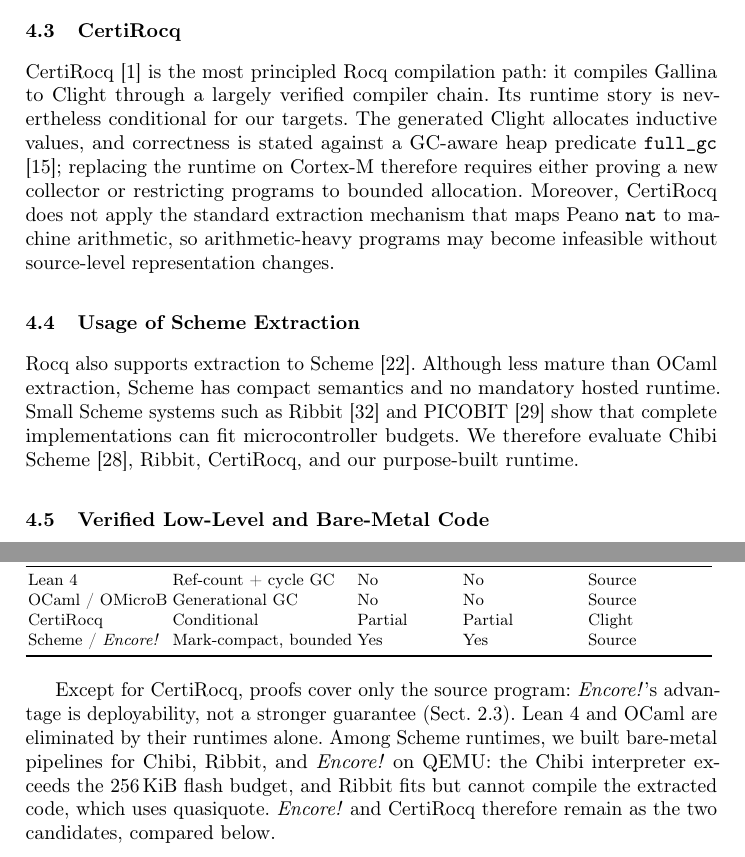
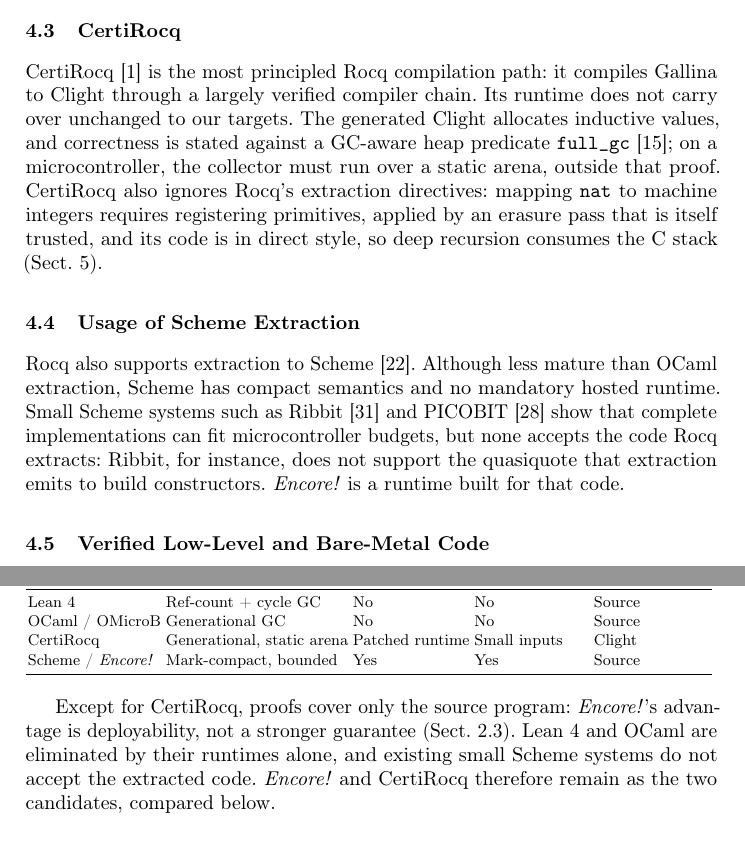
Before and after one commit to vbergeron/encore, a LaTeX paper (paper/rocq-to-metal.tex): two parts of pages 10 and 11 of 17, joined at a grey line, cut so that both start at the same text. Compiled offline with pdfLaTeX.

Commit message:
paper: remove the last results of the old evaluation
- Related Work: CertiRocq is no longer described as unable to map nat
  to machine integers or to run with a collector; state what the new
  setup trusts instead (static-arena GC outside the proof, unsafe
  erasure, direct style).
- Table 3: CertiRocq row reflects the benchmarked configuration.
- Drop the Chibi and Ribbit prototype results, which the benchmark
  repository does not cover, and their tool versions.
- Portability: heap figure consistent with the new results.

Co-Authored-By: Claude Opus 5.5 <noreply@anthropic.com>
Claude-Session: https://claude.ai/code/session_016H2bErUFfug6fjRjf6zXbi

```diff
--- a/paper/rocq-to-metal.tex
+++ b/paper/rocq-to-metal.tex
@@ -354,16 +354,16 @@
 \subsection{CertiRocq}
 
 CertiRocq \cite{anand2017certicoq} is the most principled Rocq compilation path: it compiles Gallina to Clight through a largely verified compiler chain.
-Its runtime story is nevertheless conditional for our targets.
-The generated Clight allocates inductive values, and correctness is stated against a GC-aware heap predicate \code{full\_gc} \cite{korkut2025veriffi}; replacing the runtime on Cortex-M therefore requires either proving a new collector or restricting programs to bounded allocation.
-Moreover, CertiRocq does not apply the standard extraction mechanism that maps Peano \code{nat} to machine arithmetic, so arithmetic-heavy programs may become infeasible without source-level representation changes.
+Its runtime does not carry over unchanged to our targets.
+The generated Clight allocates inductive values, and correctness is stated against a GC-aware heap predicate \code{full\_gc} \cite{korkut2025veriffi}; on a microcontroller, the collector must run over a static arena, outside that proof.
+CertiRocq also ignores Rocq's extraction directives: mapping \code{nat} to machine integers requires registering primitives, applied by an erasure pass that is itself trusted, and its code is in direct style, so deep recursion consumes the C stack (Sect.~\ref{sec:eval}).
 
 \subsection{Usage of Scheme Extraction}
 
 Rocq also supports extraction to Scheme \cite{letouzey2008extraction}.
 Although less mature than OCaml extraction, Scheme has compact semantics and no mandatory hosted runtime.
-Small Scheme systems such as Ribbit \cite{yvon2021ribbit} and PICOBIT \cite{picobit} show that complete implementations can fit microcontroller budgets.
-We therefore evaluate Chibi Scheme \cite{chibi}, Ribbit, CertiRocq, and our purpose-built runtime.
+Small Scheme systems such as Ribbit \cite{yvon2021ribbit} and PICOBIT \cite{picobit} show that complete implementations can fit microcontroller budgets, but none accepts the code Rocq extracts: Ribbit, for instance, does not support the quasiquote that extraction emits to build constructors.
+\encore{} is a runtime built for that code.
 
 \subsection{Verified Low-Level and Bare-Metal Code}
 
@@ -397,7 +397,7 @@
 \midrule
 Lean 4 & Ref-count + cycle GC & No & No & Source \\
 OCaml / OMicroB & Generational GC & No & No & Source \\
-CertiRocq & Conditional & Partial & Partial & Clight \\
+CertiRocq & Generational, static arena & Patched runtime & Small inputs & Clight \\
 Scheme / \encore{} & Mark-compact, bounded & Yes & Yes & Source \\
 \bottomrule
 \end{tabular}
@@ -405,8 +405,7 @@
 \end{table}
 
 Except for CertiRocq, proofs cover only the source program: \encore{}'s advantage is deployability, not a stronger guarantee (Sect.~\ref{sec:trust}).
-Lean 4 and OCaml are eliminated by their runtimes alone.
-Among Scheme runtimes, we built bare-metal pipelines for Chibi, Ribbit, and \encore{} on QEMU: the Chibi interpreter exceeds the 256\,KiB flash budget, and Ribbit fits but cannot compile the extracted code, which uses quasiquote.
+Lean 4 and OCaml are eliminated by their runtimes alone, and existing small Scheme systems do not accept the extracted code.
 \encore{} and CertiRocq therefore remain as the two candidates, compared below.
 
 \subsection{Methodology}
```
Also changed, not shown: paper/refs.bib (+23 -23 lines), paper/rocq-to-metal.tex (4 more changed lines).
